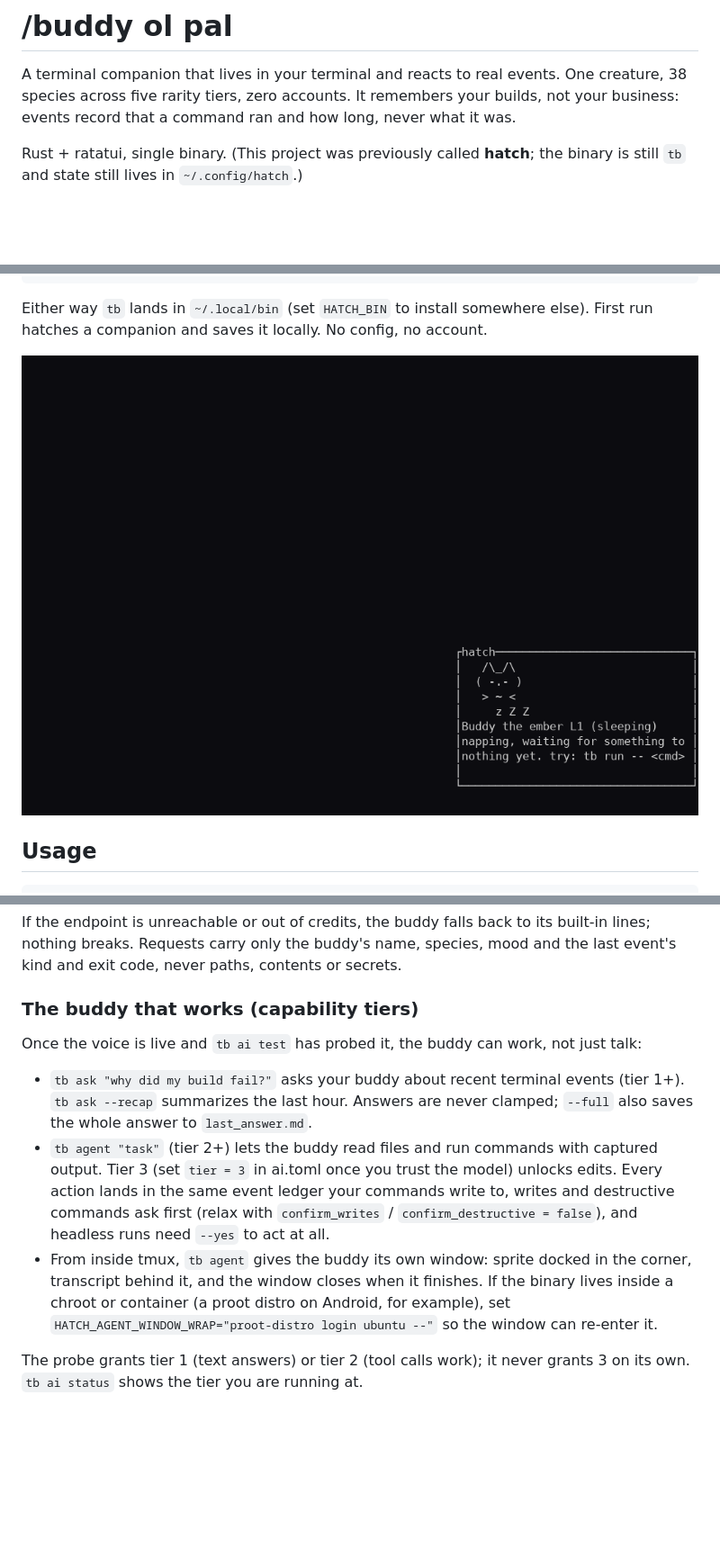
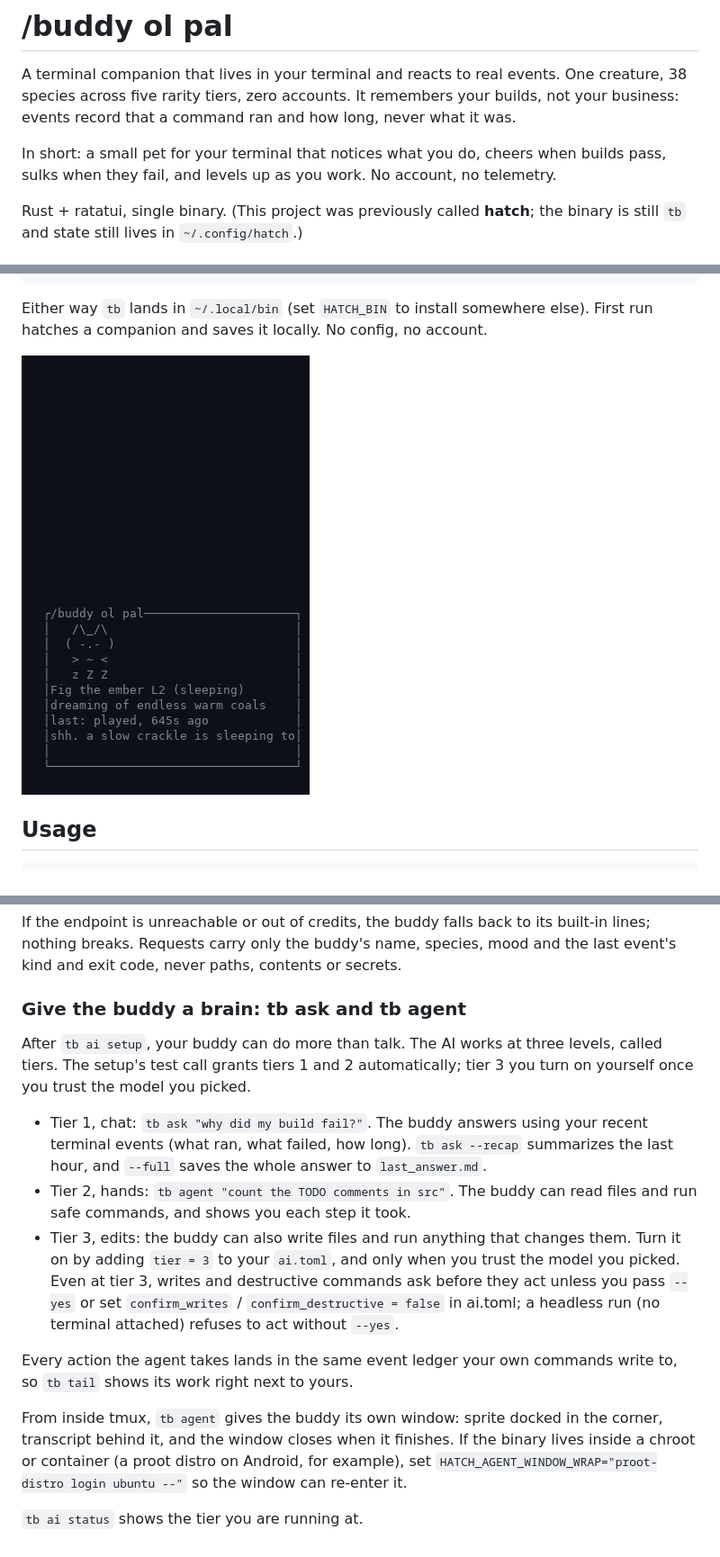
Before and after one commit to meatmarketartcollective/buddy-ol-pal, a Markdown page: README.md, 3 parts joined by grey strips. Shown at 90% size. GitHub-like rendering; pictures changed too: demo.gif; blank space fills up the shorter version.

Commit message:
branding + README clarity: /buddy ol pal title, newcomer-first rewrite, fresh demo
- tui: companion box title is now /buddy ol pal (was hatch).
- README: plain-language intro line for first-time readers; the tier
  section rewritten as 'Give the buddy a brain' with each tier explained
  in one plain sentence (what it does, how you get it), jargon removed;
  tmux window note kept as its own paragraph.
- demo.gif rebuilt from 8 live tmux captures of the running UI (petted,
  sleeping, talk states), rendered dark-terminal style.

```diff
--- a/README.md
+++ b/README.md
@@ -4,6 +4,10 @@ A terminal companion that lives in your terminal and reacts to real events.
 One creature, 38 species across five rarity tiers, zero accounts. It remembers
 your builds, not your business: events record that a command ran and how long,
 never what it was.
+
+In short: a small pet for your terminal that notices what you do, cheers when
+builds pass, sulks when they fail, and levels up as you work. No account, no
+telemetry.
 
 Rust + ratatui, single binary. (This project was previously called **hatch**;
 the binary is still `tb` and state still lives in `~/.config/hatch`.)
@@ -149,25 +153,33 @@ built-in lines; nothing breaks. Requests carry only the buddy's name,
 species, mood and the last event's kind and exit code, never paths, contents
 or secrets.
 
-### The buddy that works (capability tiers)
+### Give the buddy a brain: tb ask and tb agent
 
-Once the voice is live and `tb ai test` has probed it, the buddy can work, not
-just talk:
+After `tb ai setup`, your buddy can do more than talk. The AI works at three
+levels, called tiers. The setup's test call grants tiers 1 and 2
+automatically; tier 3 you turn on yourself once you trust the model you
+picked.
 
-- `tb ask "why did my build fail?"` asks your buddy about recent terminal
-  events (tier 1+). `tb ask --recap` summarizes the last hour. Answers are
-  never clamped; `--full` also saves the whole answer to `last_answer.md`.
-- `tb agent "task"` (tier 2+) lets the buddy read files and run commands with
-  captured output. Tier 3 (set `tier = 3` in ai.toml once you trust the model)
-  unlocks edits. Every action lands in the same event ledger your commands
-  write to, writes and destructive commands ask first (relax with
-  `confirm_writes` / `confirm_destructive = false`), and headless runs need
-  `--yes` to act at all.
-- From inside tmux, `tb agent` gives the buddy its own window: sprite docked
-  in the corner, transcript behind it, and the window closes when it finishes.
-  If the binary lives inside a chroot or container (a proot distro on Android,
-  for example), set `HATCH_AGENT_WINDOW_WRAP="proot-distro login ubuntu --"`
-  so the window can re-enter it.
+- Tier 1, chat: `tb ask "why did my build fail?"`. The buddy answers using
+  your recent terminal events (what ran, what failed, how long). `tb ask
+  --recap` summarizes the last hour, and `--full` saves the whole answer to
+  `last_answer.md`.
+- Tier 2, hands: `tb agent "count the TODO comments in src"`. The buddy can
+  read files and run safe commands, and shows you each step it took.
+- Tier 3, edits: the buddy can also write files and run anything that changes
+  them. Turn it on by adding `tier = 3` to your `ai.toml`, and only when you
+  trust the model you picked. Even at tier 3, writes and destructive commands
+  ask before they act unless you pass `--yes` or set `confirm_writes` /
+  `confirm_destructive = false` in ai.toml; a headless run (no terminal
+  attached) refuses to act without `--yes`.
 
-The probe grants tier 1 (text answers) or tier 2 (tool calls work); it never
-grants 3 on its own. `tb ai status` shows the tier you are running at.
+Every action the agent takes lands in the same event ledger your own commands
+write to, so `tb tail` shows its work right next to yours.
+
+From inside tmux, `tb agent` gives the buddy its own window: sprite docked in
+the corner, transcript behind it, and the window closes when it finishes. If
+the binary lives inside a chroot or container (a proot distro on Android, for
+example), set `HATCH_AGENT_WINDOW_WRAP="proot-distro login ubuntu --"` so the
+window can re-enter it.
+
+`tb ai status` shows the tier you are running at.
```
Also changed, not shown: 1 other file.
